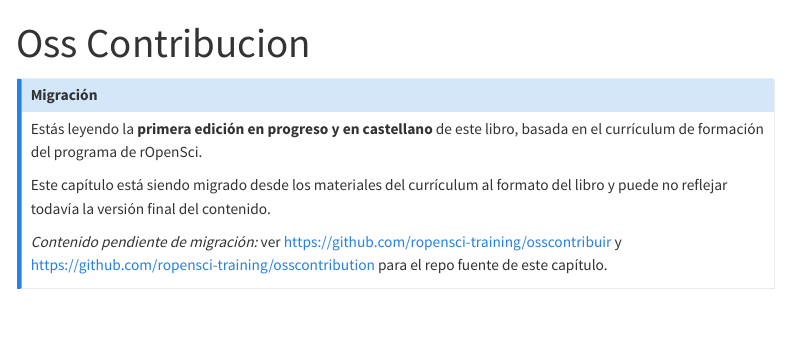
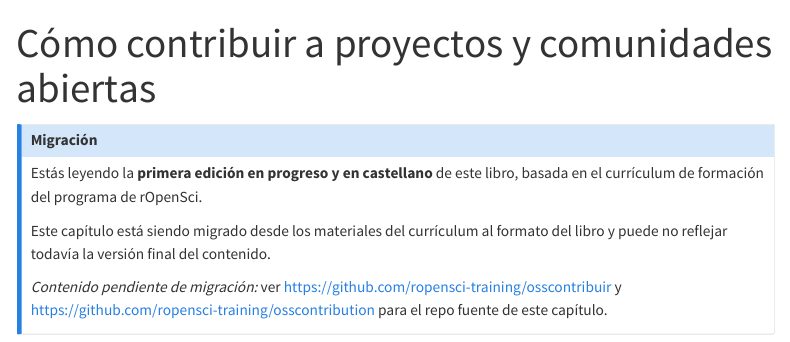
Before and after one commit to ropensci-training/curriculum, a Quarto document (community/oss-contribution.qmd): the page in a window 1100 px wide, from its top. Rendered offline with R 4.5, knitr and Pandoc in place of Quarto, with nearby package versions; menus at the side of the page are left out.

Commit message:
New title

```diff
--- a/community/oss-contribution.qmd
+++ b/community/oss-contribution.qmd
@@ -1,5 +1,5 @@
 ---
-title: "Oss Contribucion"
+title: "Cómo contribuir a proyectos y comunidades abiertas"
 ---
 
 ::: {.callout-note}
```
